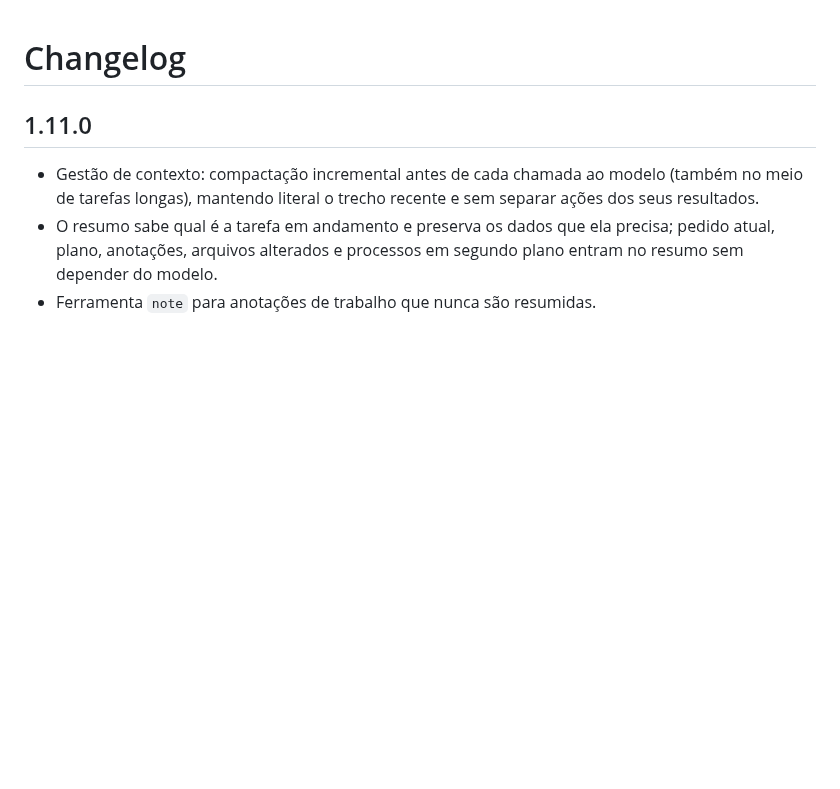
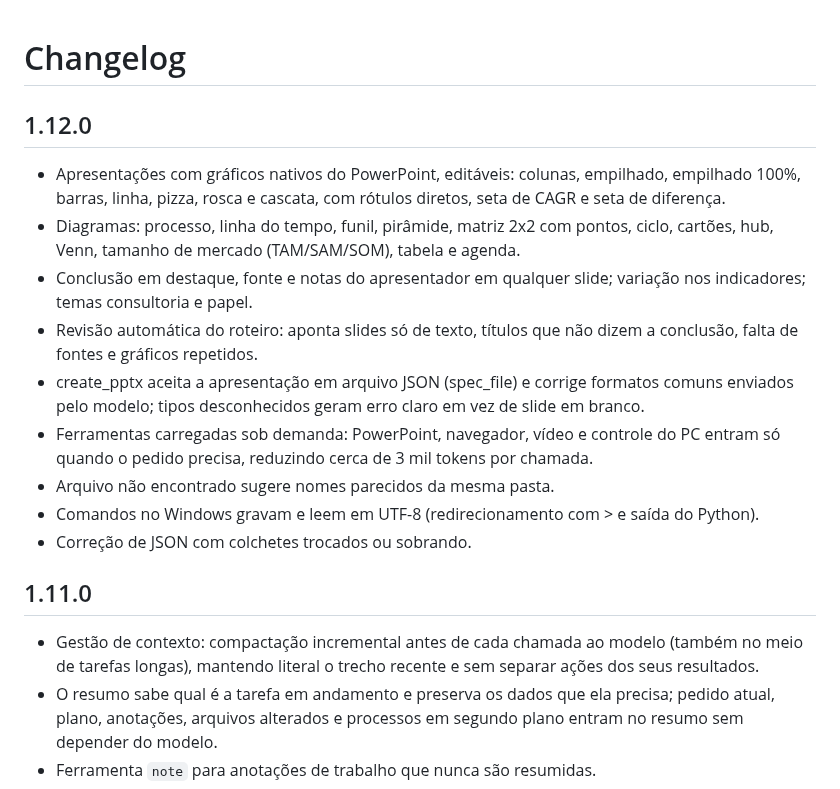
Before and after one commit to devrenanferrari/rfcode, a Markdown page: CHANGELOG.md, the part around the change. Rendered like a GitHub page; blank space fills up the shorter version.

```diff
--- a/CHANGELOG.md
+++ b/CHANGELOG.md
@@ -1,4 +1,16 @@
 # Changelog
+
+## 1.12.0
+
+- Apresentações com gráficos nativos do PowerPoint, editáveis: colunas, empilhado, empilhado 100%, barras, linha, pizza, rosca e cascata, com rótulos diretos, seta de CAGR e seta de diferença.
+- Diagramas: processo, linha do tempo, funil, pirâmide, matriz 2x2 com pontos, ciclo, cartões, hub, Venn, tamanho de mercado (TAM/SAM/SOM), tabela e agenda.
+- Conclusão em destaque, fonte e notas do apresentador em qualquer slide; variação nos indicadores; temas consultoria e papel.
+- Revisão automática do roteiro: aponta slides só de texto, títulos que não dizem a conclusão, falta de fontes e gráficos repetidos.
+- create_pptx aceita a apresentação em arquivo JSON (spec_file) e corrige formatos comuns enviados pelo modelo; tipos desconhecidos geram erro claro em vez de slide em branco.
+- Ferramentas carregadas sob demanda: PowerPoint, navegador, vídeo e controle do PC entram só quando o pedido precisa, reduzindo cerca de 3 mil tokens por chamada.
+- Arquivo não encontrado sugere nomes parecidos da mesma pasta.
+- Comandos no Windows gravam e leem em UTF-8 (redirecionamento com > e saída do Python).
+- Correção de JSON com colchetes trocados ou sobrando.
 
 ## 1.11.0
 
```
Also changed, not shown: README.md (+5 -1 lines), docs/DEVELOPMENT.md (+1 -0 lines), docs/img/apresentacoes.png (added), 7 other files.
